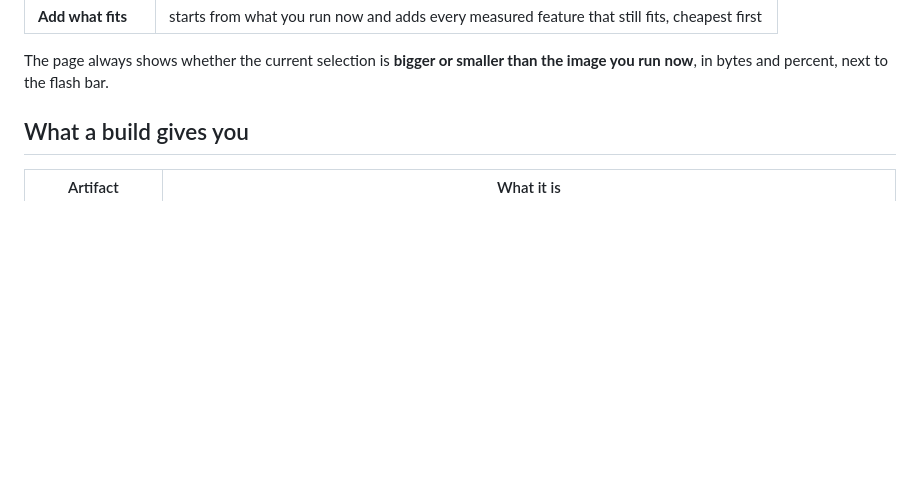
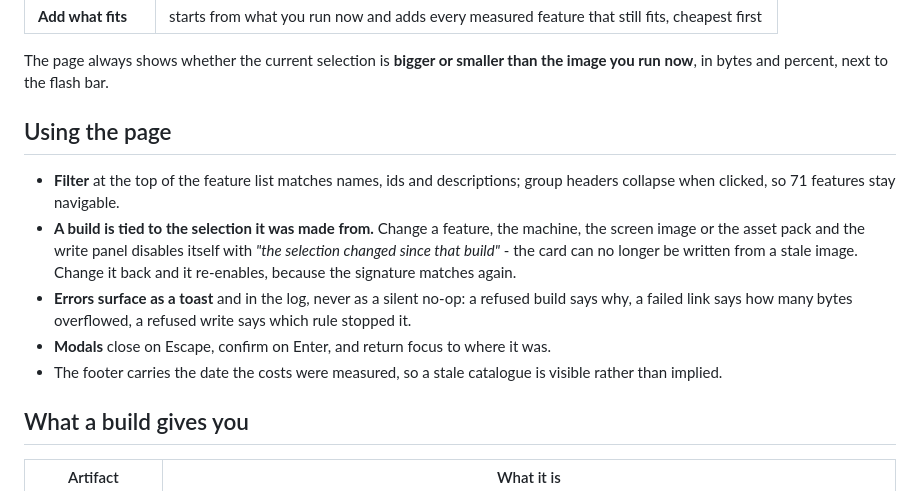
Before and after one commit to darthinvader/Ender3S1Firmware, a Markdown page: tools/configurator/README.md, the part around the change. Drawn GitHub-style; blank space fills up the shorter version.

```diff
--- a/tools/configurator/README.md
+++ b/tools/configurator/README.md
@@ -20,6 +20,14 @@ Three presets cover the common cases:
 | **Add what fits** | starts from what you run now and adds every measured feature that still fits, cheapest first |
 
 The page always shows whether the current selection is **bigger or smaller than the image you run now**, in bytes and percent, next to the flash bar.
+
+## Using the page
+
+* **Filter** at the top of the feature list matches names, ids and descriptions; group headers collapse when clicked, so 71 features stay navigable.
+* **A build is tied to the selection it was made from.** Change a feature, the machine, the screen image or the asset pack and the write panel disables itself with *"the selection changed since that build"* - the card can no longer be written from a stale image. Change it back and it re-enables, because the signature matches again.
+* **Errors surface as a toast** and in the log, never as a silent no-op: a refused build says why, a failed link says how many bytes overflowed, a refused write says which rule stopped it.
+* **Modals** close on Escape, confirm on Enter, and return focus to where it was.
+* The footer carries the date the costs were measured, so a stale catalogue is visible rather than implied.
 
 ## What a build gives you
 
```
Also changed, not shown: docs/img/configurator-over-budget.png, docs/img/configurator-result.png, docs/img/configurator-ui.png, docs/img/configurator-write.png, 5 other files.
